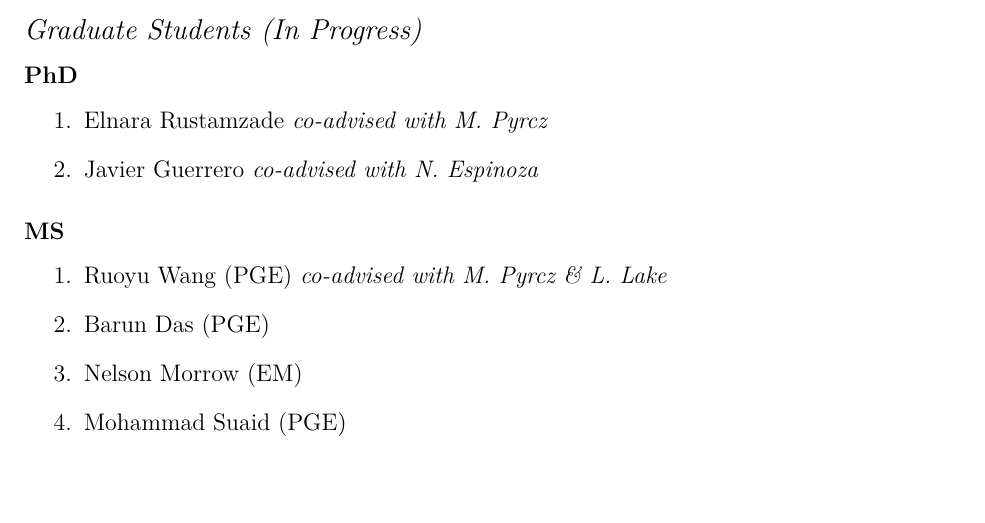
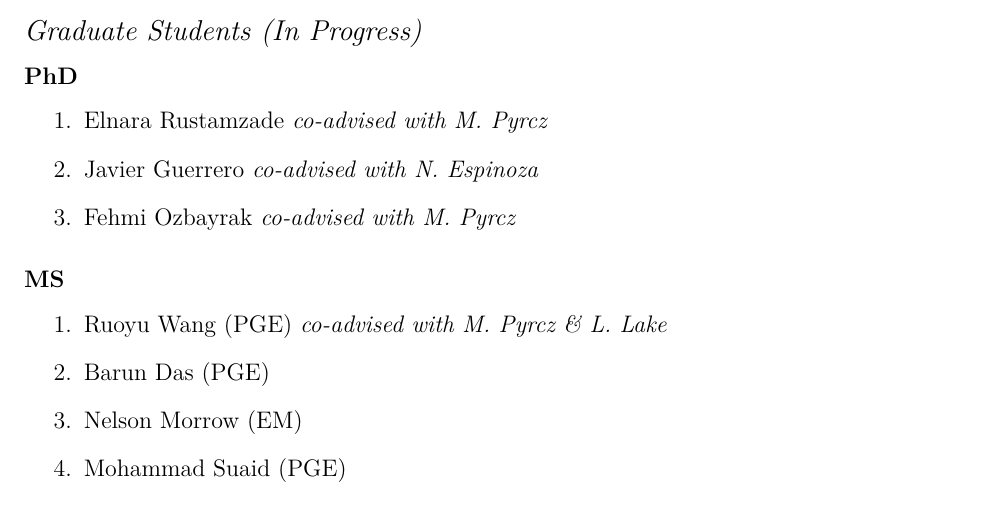
Before and after one commit to johntfoster/CV, a LaTeX CV (cv.tex, which reads sections/students.tex): part of page 16 of 20, cut so that both start at the same text, the shorter picture padded with empty space. Compiled offline with XeLaTeX.

Commit message:
Add Fehmi

```diff
--- a/sections/students.tex
+++ b/sections/students.tex
@@ -88,6 +88,7 @@
 \begin{enumerate}
     \item Elnara Rustamzade \emph{co-advised with M. Pyrcz}
     \item Javier Guerrero \emph{co-advised with N. Espinoza}
+    \item Fehmi Ozbayrak \emph{co-advised with M. Pyrcz}
 \end{enumerate}
 
 \subsubsection*{MS}
```
